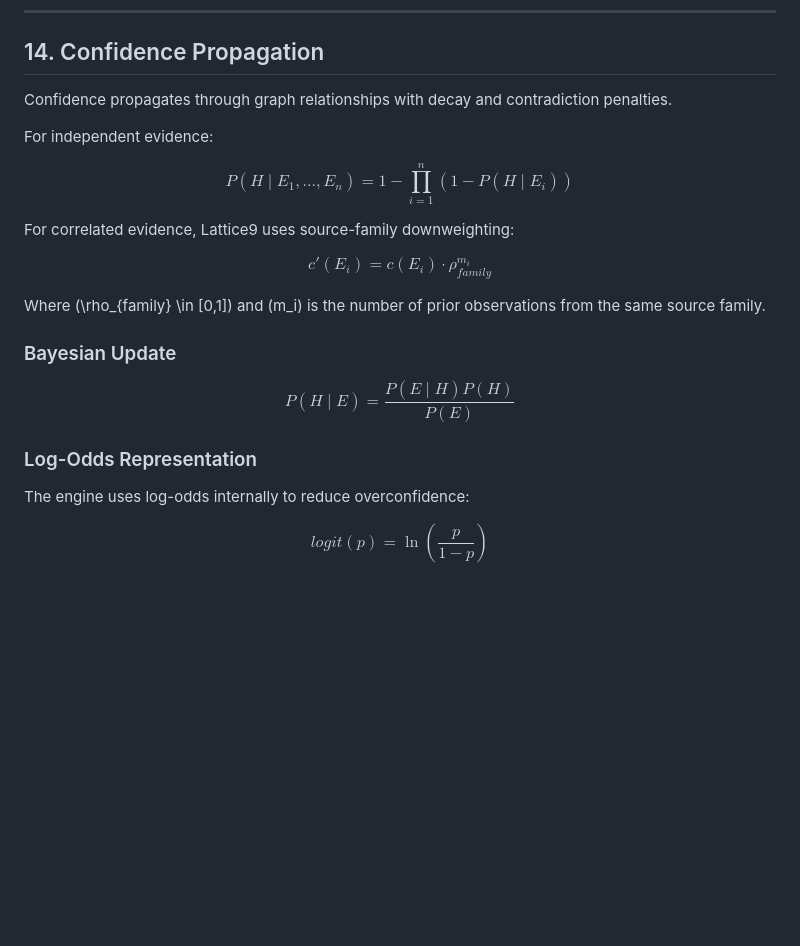
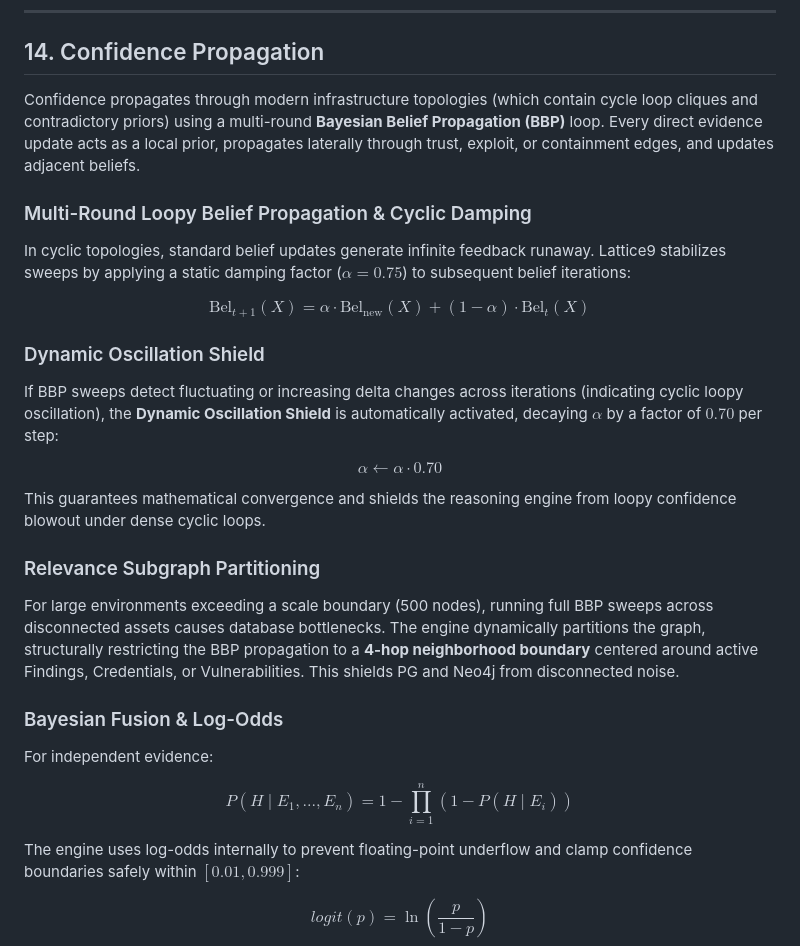
Before and after one commit to webspoilt/lattice9, a Markdown page: README.md, the part around one of its changes. Rendered like a GitHub page; blank space fills up the shorter version.

```diff
--- a/README.md
+++ b/README.md
@@ -586,31 +593,35 @@ Where:
 
 ## 14. Confidence Propagation
 
-Confidence propagates through graph relationships with decay and contradiction penalties.
-
+Confidence propagates through modern infrastructure topologies (which contain cycle loop cliques and contradictory priors) using a multi-round **Bayesian Belief Propagation (BBP)** loop. Every direct evidence update acts as a local prior, propagates laterally through trust, exploit, or containment edges, and updates adjacent beliefs.
+
+### Multi-Round Loopy Belief Propagation & Cyclic Damping
+In cyclic topologies, standard belief updates generate infinite feedback runaway. Lattice9 stabilizes sweeps by applying a static damping factor ($\alpha = 0.75$) to subsequent belief iterations:
+
+$$
+\text{Bel}_{t+1}(X) = \alpha \cdot \text{Bel}_{\text{new}}(X) + (1 - \alpha) \cdot \text{Bel}_t(X)
+$$
+
+### Dynamic Oscillation Shield
+If BBP sweeps detect fluctuating or increasing delta changes across iterations (indicating cyclic loopy oscillation), the **Dynamic Oscillation Shield** is automatically activated, decaying $\alpha$ by a factor of $0.70$ per step:
+
+$$
+\alpha \leftarrow \alpha \cdot 0.70
+$$
+
+This guarantees mathematical convergence and shields the reasoning engine from loopy confidence blowout under dense cyclic loops.
+
+### Relevance Subgraph Partitioning
+For large environments exceeding a scale boundary (500 nodes), running full BBP sweeps across disconnected assets causes database bottlenecks. The engine dynamically partitions the graph, structurally restricting the BBP propagation to a **4-hop neighborhood boundary** centered around active Findings, Credentials, or Vulnerabilities. This shields PG and Neo4j from disconnected noise.
+
+### Bayesian Fusion & Log-Odds
 For independent evidence:
 
 $$
 P(H \mid E_1, ..., E_n) = 1 - \prod_{i=1}^{n}(1 - P(H \mid E_i))
 $$
 
-For correlated evidence, Lattice9 uses source-family downweighting:
-
-$$
-c'(E_i) = c(E_i) \cdot \rho_{family}^{m_i}
-$$
-
-Where \(\rho_{family} \in [0,1]\) and \(m_i\) is the number of prior observations from the same source family.
-
-### Bayesian Update
-
-$$
-P(H \mid E) = \frac{P(E \mid H)P(H)}{P(E)}
-$$
-
-### Log-Odds Representation
-
-The engine uses log-odds internally to reduce overconfidence:
+The engine uses log-odds internally to prevent floating-point underflow and clamp confidence boundaries safely within $[0.01, 0.999]$:
 
 $$
 logit(p) = \ln\left(\frac{p}{1-p}\right)
```
Also changed, not shown: other parts of README.md (+52 -46 lines).
